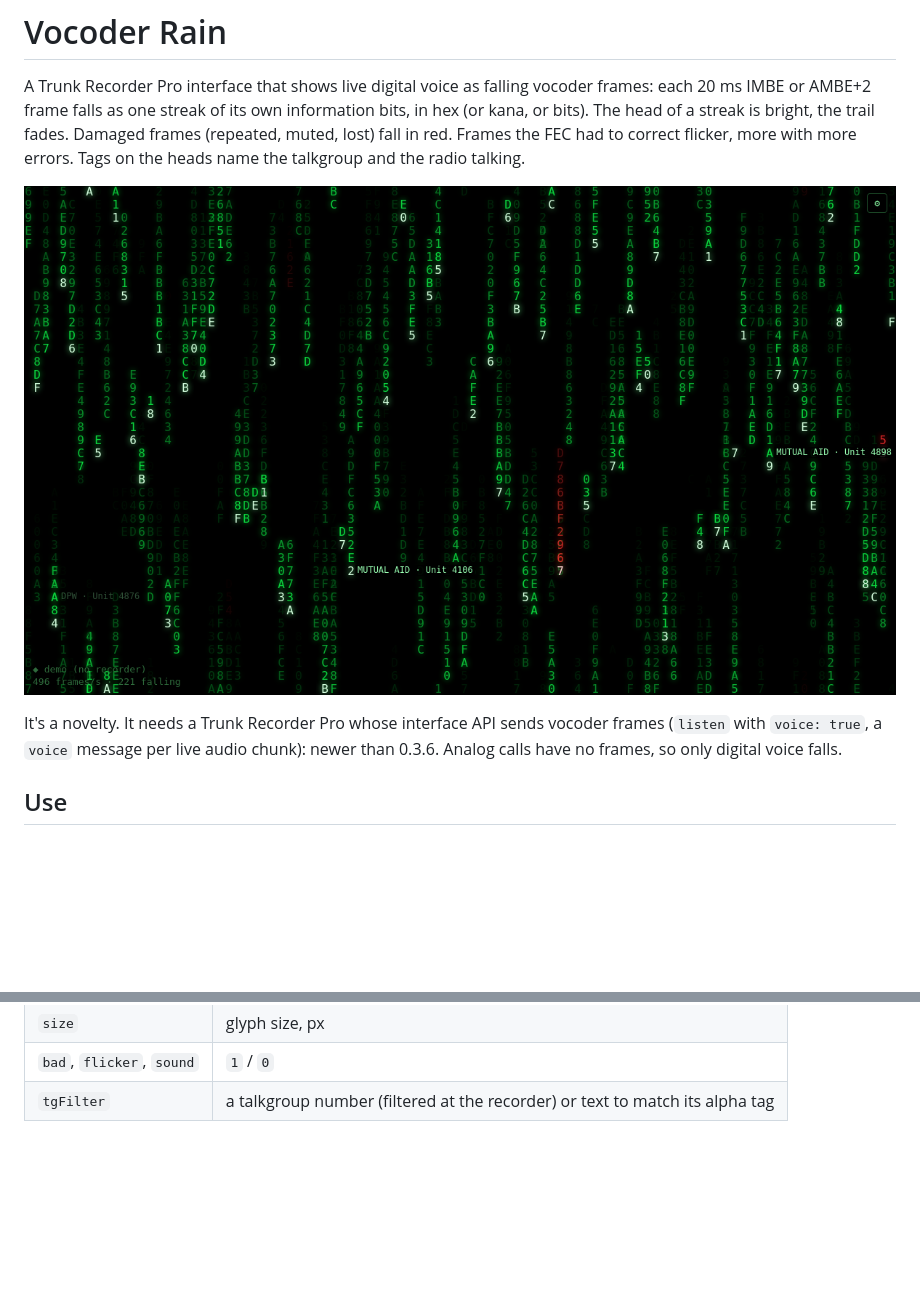
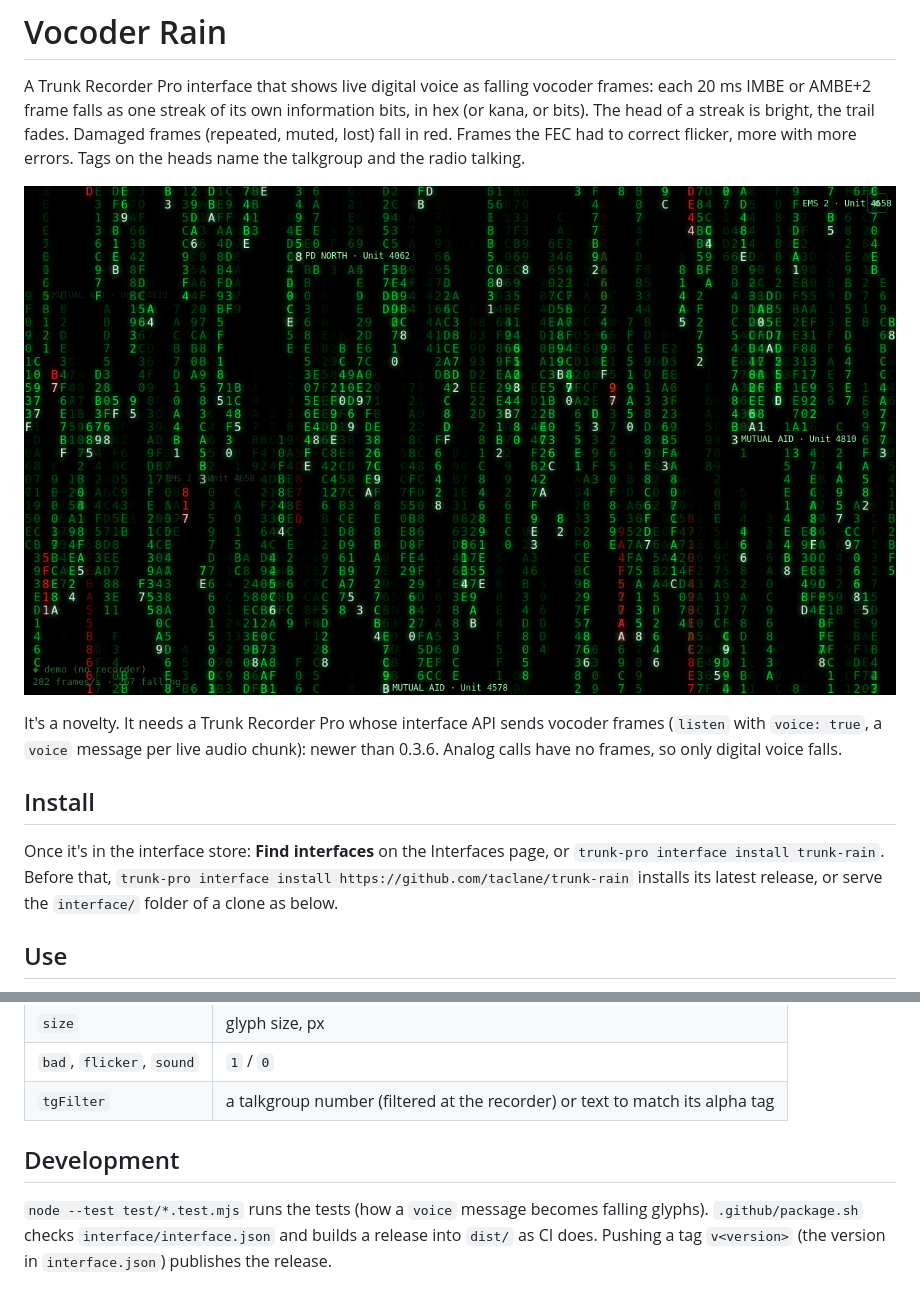
Before and after one commit to taclane/trunk-rain, a Markdown page: README.md, 2 parts joined by grey strips. GitHub-like rendering; pictures changed too: docs/screenshot.png (deleted), interface/screenshots/main.png (added); blank space fills up the shorter version.

Commit message:
CI and release workflow, tests, store manifest and screenshots

```diff
--- a/README.md
+++ b/README.md
@@ -6,11 +6,18 @@ or bits). The head of a streak is bright, the trail fades. Damaged frames (repea
 lost) fall in red. Frames the FEC had to correct flicker, more with more errors. Tags on the
 heads name the talkgroup and the radio talking.
 
-![Vocoder Rain, demo mode](docs/screenshot.png)
+![Vocoder Rain, demo mode](interface/screenshots/main.png)
 
 It's a novelty. It needs a Trunk Recorder Pro whose interface API sends vocoder frames
 (`listen` with `voice: true`, a `voice` message per live audio chunk): newer than 0.3.6.
 Analog calls have no frames, so only digital voice falls.
+
+## Install
+
+Once it's in the interface store: **Find interfaces** on the Interfaces page, or
+`trunk-pro interface install trunk-rain`. Before that, `trunk-pro interface install
+https://github.com/taclane/trunk-rain` installs its latest release, or serve the `interface/`
+folder of a clone as below.
 
 ## Use
 
@@ -31,3 +38,9 @@ of rain already fallen.
 | `size` | glyph size, px |
 | `bad`, `flicker`, `sound` | `1` / `0` |
 | `tgFilter` | a talkgroup number (filtered at the recorder) or text to match its alpha tag |
+
+## Development
+
+`node --test test/*.test.mjs` runs the tests (how a `voice` message becomes falling glyphs).
+`.github/package.sh` checks `interface/interface.json` and builds a release into `dist/` as CI
+does. Pushing a tag `v<version>` (the version in `interface.json`) publishes the release.
```
Also changed, not shown: CHANGELOG.md (added, +6 -0 lines), interface/screenshots/kana.png (added), 8 other files.
